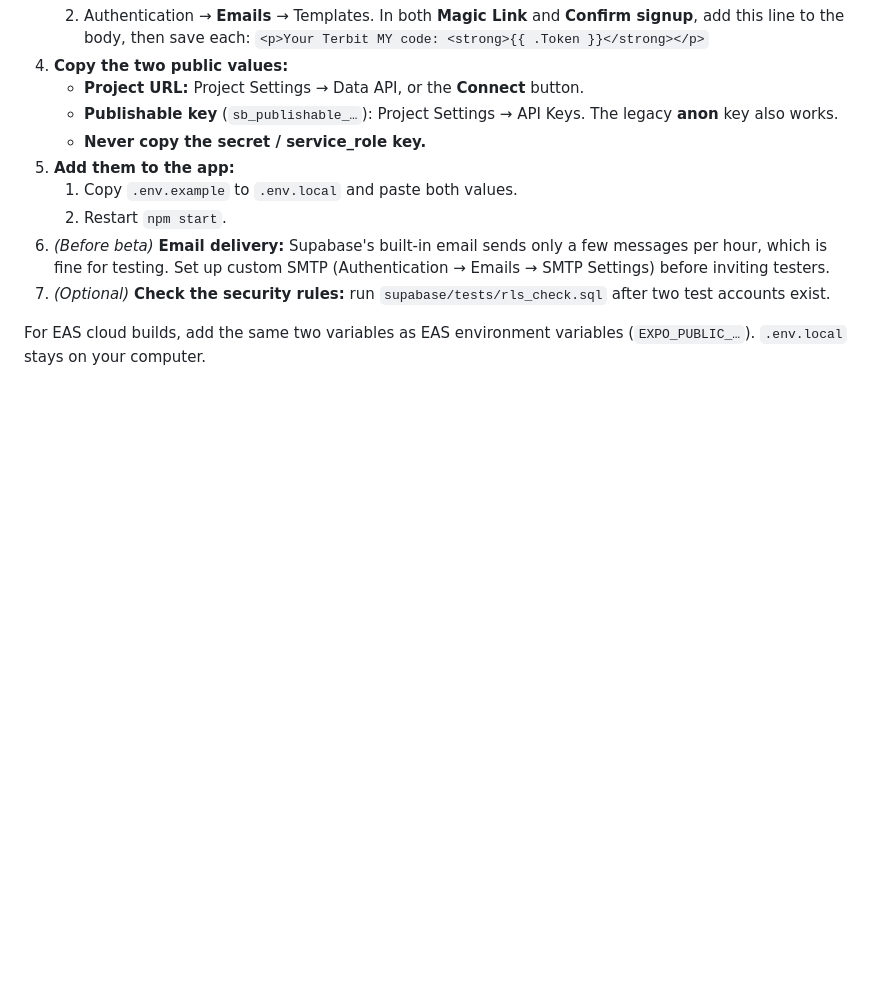
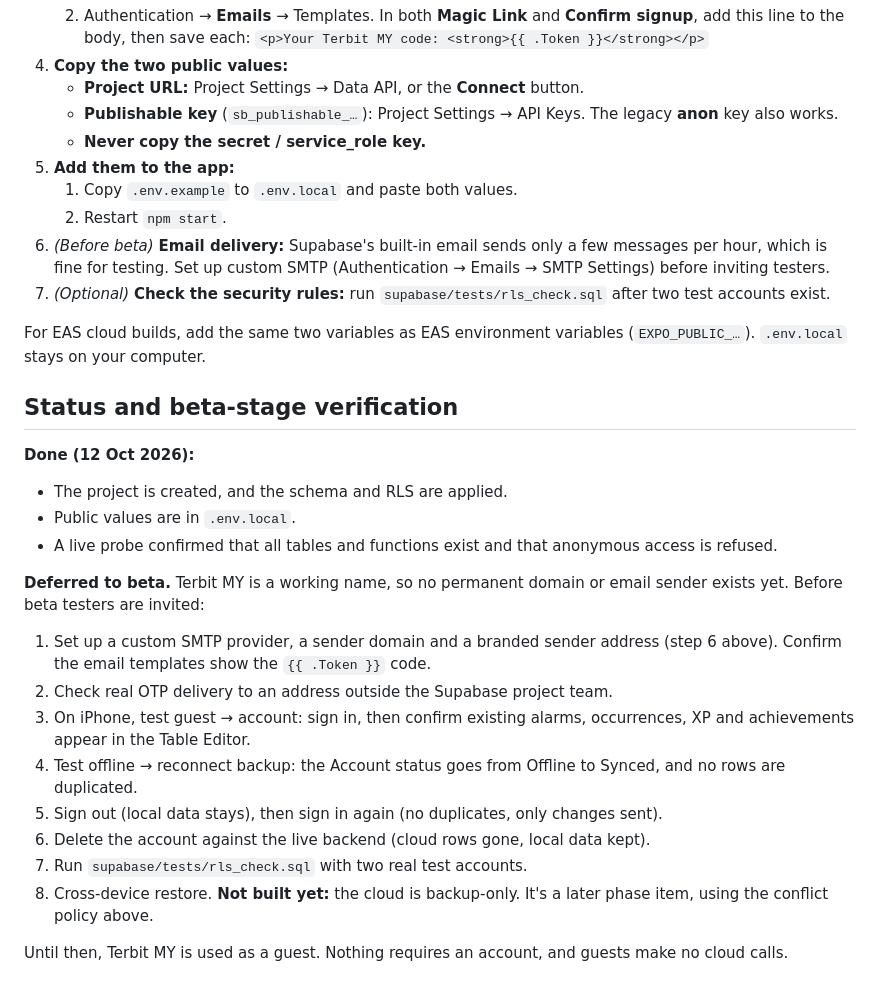
Before and after one commit to arifrhmn3/terbitMY, a Markdown page: docs/CLOUD.md, the part around the change. Rendered like a GitHub page; blank space fills up the shorter version.

```diff
--- a/docs/CLOUD.md
+++ b/docs/CLOUD.md
@@ -103,3 +103,22 @@ Settings → Account → Delete account calls it, signs out, and **keeps the pho
 7. *(Optional)* **Check the security rules:** run `supabase/tests/rls_check.sql` after two test accounts exist.
 
 For EAS cloud builds, add the same two variables as EAS environment variables (`EXPO_PUBLIC_…`). `.env.local` stays on your computer.
+
+## Status and beta-stage verification
+
+**Done (12 Oct 2026):**
+- The project is created, and the schema and RLS are applied.
+- Public values are in `.env.local`.
+- A live probe confirmed that all tables and functions exist and that anonymous access is refused.
+
+**Deferred to beta.** Terbit MY is a working name, so no permanent domain or email sender exists yet. Before beta testers are invited:
+1. Set up a custom SMTP provider, a sender domain and a branded sender address (step 6 above). Confirm the email templates show the `{{ .Token }}` code.
+2. Check real OTP delivery to an address outside the Supabase project team.
+3. On iPhone, test guest → account: sign in, then confirm existing alarms, occurrences, XP and achievements appear in the Table Editor.
+4. Test offline → reconnect backup: the Account status goes from Offline to Synced, and no rows are duplicated.
+5. Sign out (local data stays), then sign in again (no duplicates, only changes sent).
+6. Delete the account against the live backend (cloud rows gone, local data kept).
+7. Run `supabase/tests/rls_check.sql` with two real test accounts.
+8. Cross-device restore. **Not built yet:** the cloud is backup-only. It's a later phase item, using the conflict policy above.
+
+Until then, Terbit MY is used as a guest. Nothing requires an account, and guests make no cloud calls.
```
Also changed, not shown: PROJECT_STATUS.md (+7 -7 lines).
